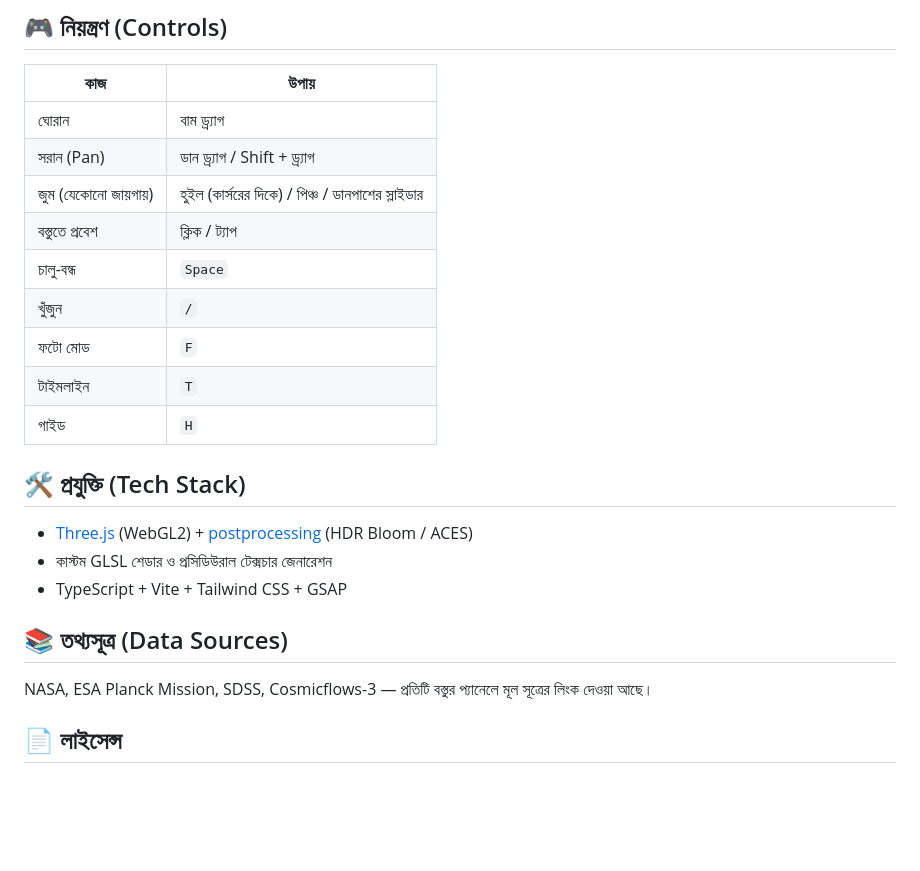
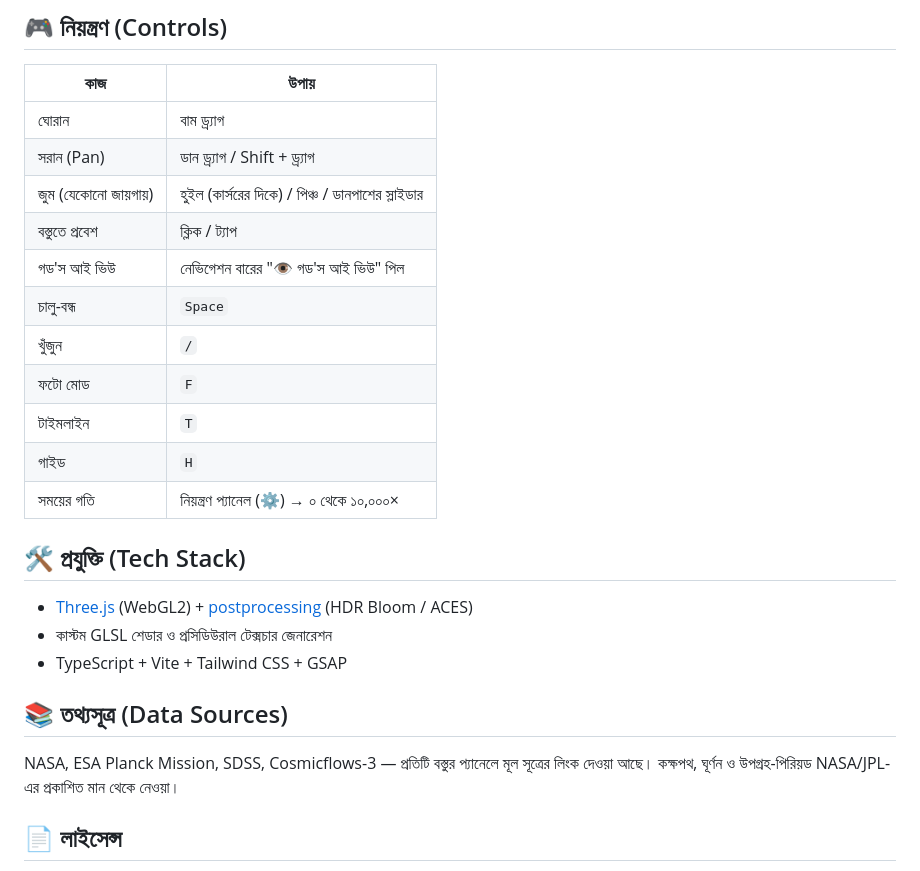
Before and after one commit to joysriramsarkar/Mahabishwo, a Markdown page: README.md, the part around one of its changes. Drawn GitHub-style; blank space fills up the shorter version.

```diff
--- a/README.md
+++ b/README.md
@@ -41,11 +64,13 @@ npm run preview
 | সরান (Pan) | ডান ড্র্যাগ / Shift + ড্র্যাগ |
 | জুম (যেকোনো জায়গায়) | হুইল (কার্সরের দিকে) / পিঞ্চ / ডানপাশের স্লাইডার |
 | বস্তুতে প্রবেশ | ক্লিক / ট্যাপ |
+| গড'স আই ভিউ | নেভিগেশন বারের "👁 গড'স আই ভিউ" পিল |
 | চালু-বন্ধ | `Space` |
 | খুঁজুন | `/` |
 | ফটো মোড | `F` |
 | টাইমলাইন | `T` |
 | গাইড | `H` |
+| সময়ের গতি | নিয়ন্ত্রণ প্যানেল (⚙️) → ০ থেকে ১০,০০০× |
 
 ## 🛠️ প্রযুক্তি (Tech Stack)
 
@@ -55,7 +80,7 @@ npm run preview
 
 ## 📚 তথ্যসূত্র (Data Sources)
 
-NASA, ESA Planck Mission, SDSS, Cosmicflows-3 — প্রতিটি বস্তুর প্যানেলে মূল সূত্রের লিংক দেওয়া আছে।
+NASA, ESA Planck Mission, SDSS, Cosmicflows-3 — প্রতিটি বস্তুর প্যানেলে মূল সূত্রের লিংক দেওয়া আছে। কক্ষপথ, ঘূর্ণন ও উপগ্রহ-পিরিয়ড NASA/JPL-এর প্রকাশিত মান থেকে নেওয়া।
 
 ## 📄 লাইসেন্স
 
```
Also changed, not shown: other parts of README.md (+27 -4 lines), docs/screenshots/earth-gods-eye.jpeg (added), docs/screenshots/milky-way.jpeg (added), docs/screenshots/saturn-rings.jpeg (added), docs/screenshots/solar-system.jpeg (added), 8 other files.
